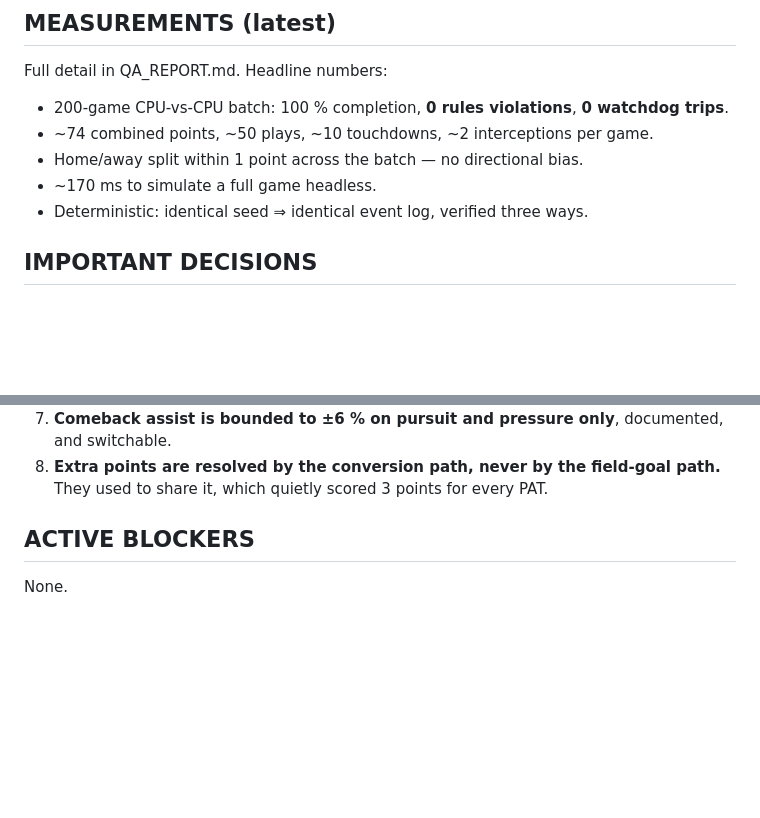
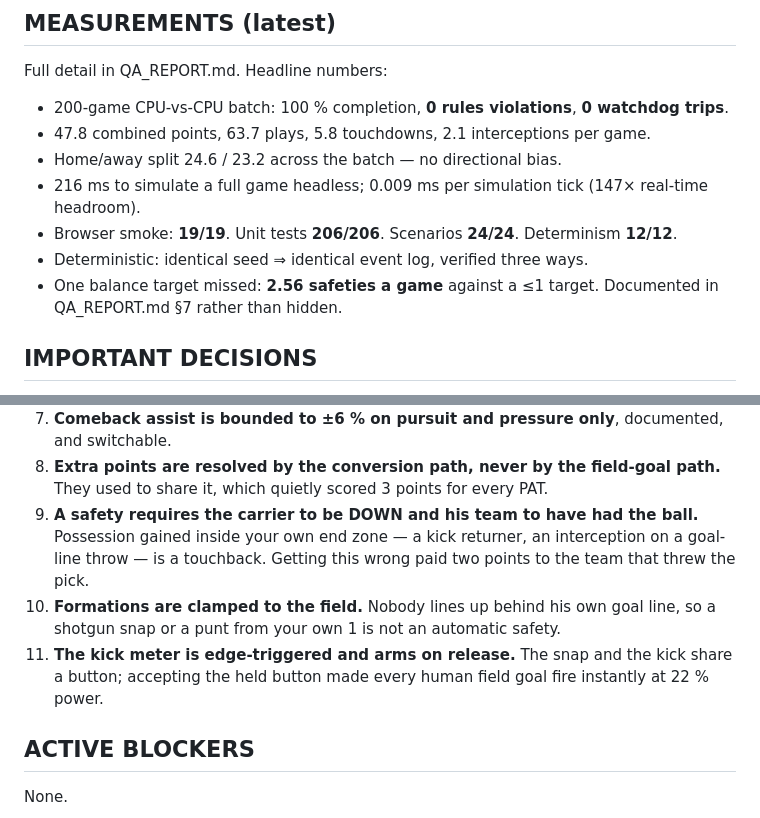
Before and after one commit to KevinBigham/mfd-playable-3d-standalone, a Markdown page: PROJECT_STATE.md, 2 parts joined by grey strips. GitHub-like rendering; blank space fills up the shorter version.

Commit message:
final doc pass

```diff
--- a/PROJECT_STATE.md
+++ b/PROJECT_STATE.md
@@ -34,10 +34,13 @@ local multiplayer, presentation and every mode are in and integrated.
 Full detail in QA_REPORT.md. Headline numbers:
 
 - 200-game CPU-vs-CPU batch: 100 % completion, **0 rules violations**, **0 watchdog trips**.
-- ~74 combined points, ~50 plays, ~10 touchdowns, ~2 interceptions per game.
-- Home/away split within 1 point across the batch — no directional bias.
-- ~170 ms to simulate a full game headless.
+- 47.8 combined points, 63.7 plays, 5.8 touchdowns, 2.1 interceptions per game.
+- Home/away split 24.6 / 23.2 across the batch — no directional bias.
+- 216 ms to simulate a full game headless; 0.009 ms per simulation tick (147× real-time headroom).
+- Browser smoke: **19/19**. Unit tests **206/206**. Scenarios **24/24**. Determinism **12/12**.
 - Deterministic: identical seed ⇒ identical event log, verified three ways.
+- One balance target missed: **2.56 safeties a game** against a ≤1 target. Documented in
+  QA_REPORT.md §7 rather than hidden.
 
 ## IMPORTANT DECISIONS
 
@@ -55,6 +58,13 @@ Full detail in QA_REPORT.md. Headline numbers:
 7. **Comeback assist is bounded to ±6 % on pursuit and pressure only**, documented, and switchable.
 8. **Extra points are resolved by the conversion path, never by the field-goal path.** They used to
    share it, which quietly scored 3 points for every PAT.
+9. **A safety requires the carrier to be DOWN and his team to have had the ball.** Possession gained
+   inside your own end zone — a kick returner, an interception on a goal-line throw — is a
+   touchback. Getting this wrong paid two points to the team that threw the pick.
+10. **Formations are clamped to the field.** Nobody lines up behind his own goal line, so a shotgun
+    snap or a punt from your own 1 is not an automatic safety.
+11. **The kick meter is edge-triggered and arms on release.** The snap and the kick share a button;
+    accepting the held button made every human field goal fire instantly at 22 % power.
 
 ## ACTIVE BLOCKERS
 
```
Also changed, not shown: QA_REPORT.md (+4 -4 lines).
